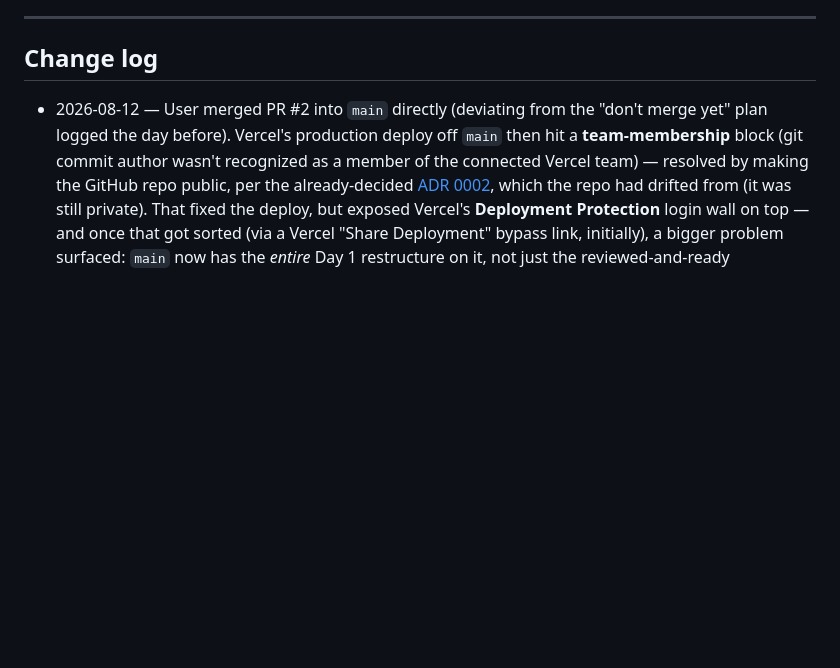
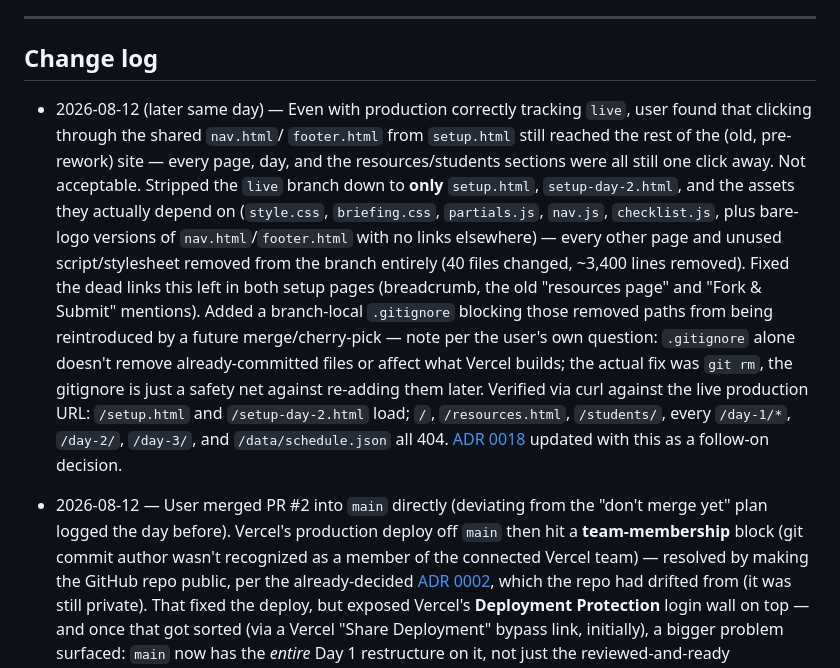
Before and after one commit to AndrewRCalderon/2026-ai-news-innovation-workshop, a Markdown page: project/REQUIREMENTS.md, the part around the change. GitHub-like rendering; blank space fills up the shorter version.

Commit message:
Log the live-branch strip-down: nav/footer isolation, .gitignore question, and final verified state
Co-Authored-By: Claude Sonnet 5 <noreply@anthropic.com>

```diff
--- a/project/REQUIREMENTS.md
+++ b/project/REQUIREMENTS.md
@@ -1403,6 +1403,28 @@ single-purpose, shippable URL.
 
 ## Change log
 
+- 2026-08-12 (later same day) — Even with production correctly tracking
+  `live`, user found that clicking through the shared `nav.html`/
+  `footer.html` from `setup.html` still reached the rest of the (old,
+  pre-rework) site — every page, day, and the resources/students
+  sections were all still one click away. Not acceptable. Stripped the
+  `live` branch down to **only** `setup.html`, `setup-day-2.html`, and
+  the assets they actually depend on (`style.css`, `briefing.css`,
+  `partials.js`, `nav.js`, `checklist.js`, plus bare-logo versions of
+  `nav.html`/`footer.html` with no links elsewhere) — every other page
+  and unused script/stylesheet removed from the branch entirely (40
+  files changed, ~3,400 lines removed). Fixed the dead links this left
+  in both setup pages (breadcrumb, the old "resources page" and "Fork &
+  Submit" mentions). Added a branch-local `.gitignore` blocking those
+  removed paths from being reintroduced by a future merge/cherry-pick —
+  note per the user's own question: `.gitignore` alone doesn't remove
+  already-committed files or affect what Vercel builds; the actual fix
+  was `git rm`, the gitignore is just a safety net against re-adding
+  them later. Verified via curl against the live production URL:
+  `/setup.html` and `/setup-day-2.html` load; `/`, `/resources.html`,
+  `/students/`, every `/day-1/*`, `/day-2/`, `/day-3/`, and
+  `/data/schedule.json` all 404. [ADR 0018](adr/0018-live-branch-for-partial-production-deploy.md)
+  updated with this as a follow-on decision.
 - 2026-08-12 — User merged PR #2 into `main` directly (deviating from the
   "don't merge yet" plan logged the day before). Vercel's production
   deploy off `main` then hit a **team-membership** block (git commit
```
Also changed, not shown: project/adr/0018-live-branch-for-partial-production-deploy.md (+13 -0 lines).
